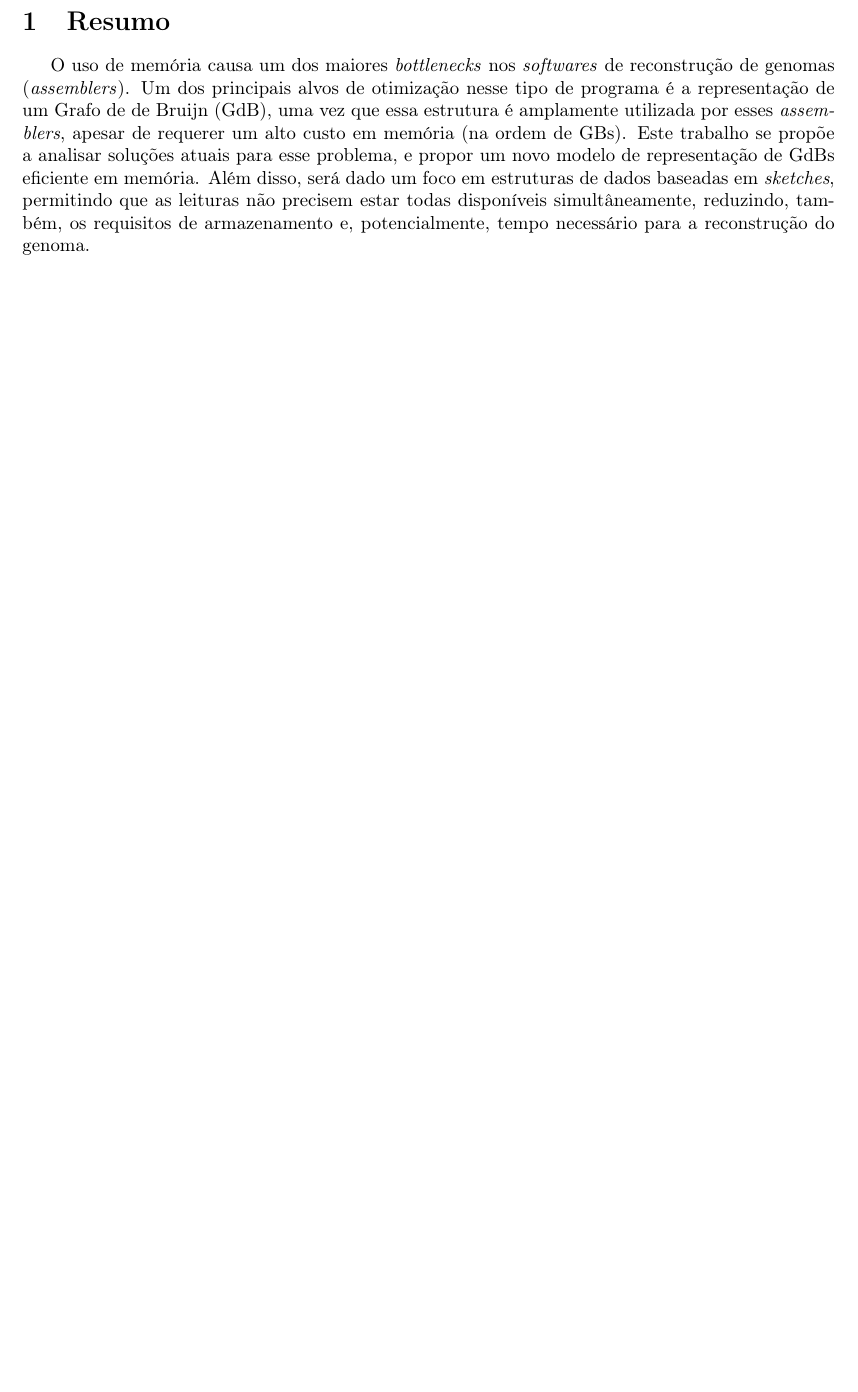
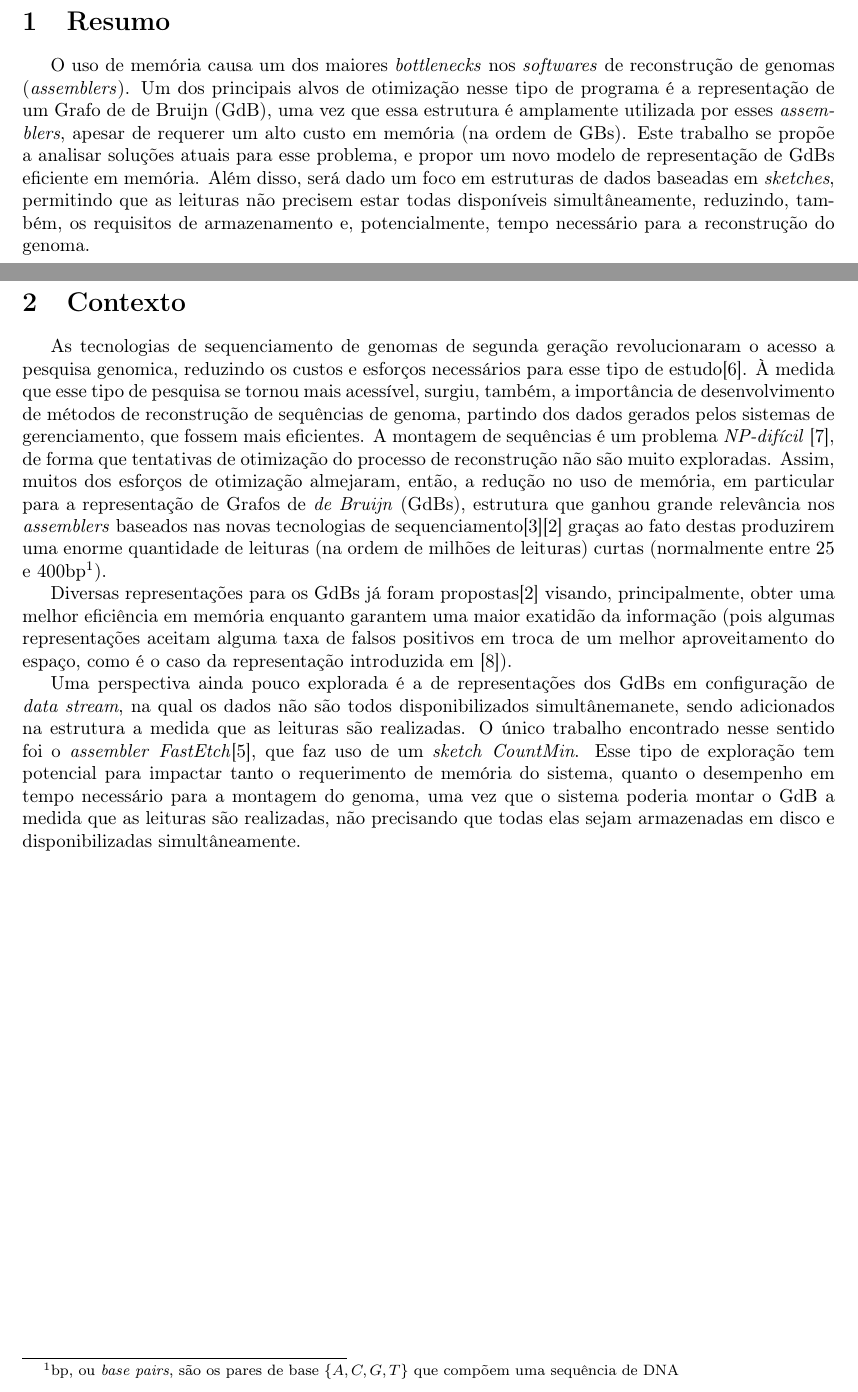
Before and after one commit to AugustoQueiroz/TCC-asq, a LaTeX document (paper/proposta/main.tex, which reads paper/proposta/contexto.tex): part of page 2 of 6 before the commit and two parts of pages 2 and 3 of 8 after it, the two joined at a grey line, cut so that both start at the same text, the shorter picture padded with empty space. The pictures show the PDF file paper/proposta/main.pdf that the author committed with the source.

Commit message:
Adição de contexto e objetivo (e mais referências)

```diff
--- /dev/null
+++ b/paper/proposta/contexto.tex
@@ -0,0 +1,33 @@
+\section{Contexto}
+
+As tecnologias de sequenciamento de genomas de segunda geração revolucionaram
+o acesso a pesquisa genomica, reduzindo os custos e esforços necessários para
+esse tipo de estudo\cite{Imelfort2009}. À medida que esse
+tipo de pesquisa se tornou mais acessível, surgiu, também, a importância de
+desenvolvimento de métodos de reconstrução de sequências de genoma, partindo
+dos dados gerados pelos sistemas de gerenciamento, que fossem mais eficientes.
+A montagem de sequências é um problema \emph{NP-difícil}
+\cite{Medvev2007}, de forma que tentativas de otimização do processo de reconstrução
+não são muito exploradas. Assim, muitos dos esforços de otimização almejaram, então, a
+redução no uso de memória, em particular para a representação de Grafos de \emph{de Bruijn} (GdBs),
+estrutura que ganhou grande relevância nos \emph{assemblers} baseados nas novas
+tecnologias de sequenciamento\cite{Conway2011}\cite{Chikhi2014} graças ao fato destas
+produzirem uma enorme quantidade de leituras (na ordem de milhões de leituras)
+curtas (normalmente entre 25 e 400bp\footnote{bp, ou \emph{base pairs}, são os
+pares de base $\{A, C, G, T\}$ que compõem uma sequência de DNA}).
+
+Diversas representações para os GdBs já foram propostas\cite{Chikhi2014} visando, principalmente,
+obter uma melhor eficiência em memória enquanto garantem uma maior exatidão da informação
+(pois algumas representações aceitam alguma taxa de falsos positivos em troca de
+um melhor aproveitamento do espaço, como é o caso da representação introduzida em
+\cite{Pell13272}).
+
+Uma perspectiva ainda pouco explorada é a de representações dos GdBs em configuração
+de \emph{data stream}, na qual os dados não são todos disponibilizados simultânemanete,
+sendo adicionados na estrutura a medida que as leituras são realizadas. O único
+trabalho encontrado nesse sentido foi o \emph{assembler} \emph{FastEtch}\cite{Ghosh2016},
+que faz uso de um \emph{sketch} \emph{CountMin}. Esse tipo de
+exploração tem potencial para impactar tanto o requerimento de memória do sistema, quanto
+o desempenho em tempo necessário para a montagem do genoma, uma vez que o sistema poderia
+montar o GdB a medida que as leituras são realizadas, não precisando que todas
+elas sejam armazenadas em disco e disponibilizadas simultâneamente.
```
Also changed, not shown: paper/proposta/main.tex (+6 -3 lines), paper/proposta/objetivo.tex (added, +6 -0 lines), paper/proposta/main.pdf.
